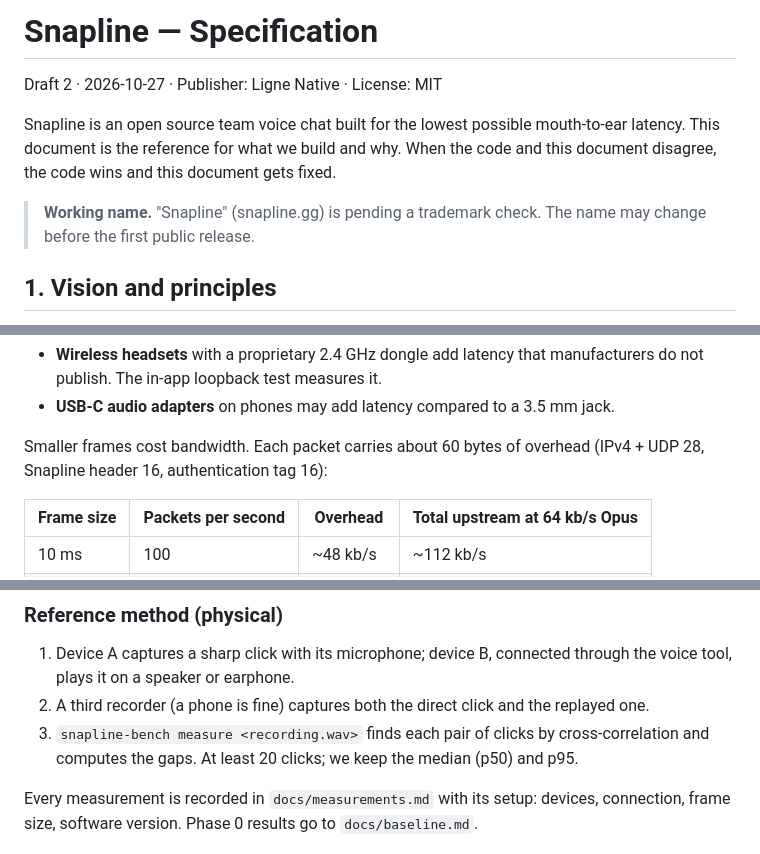
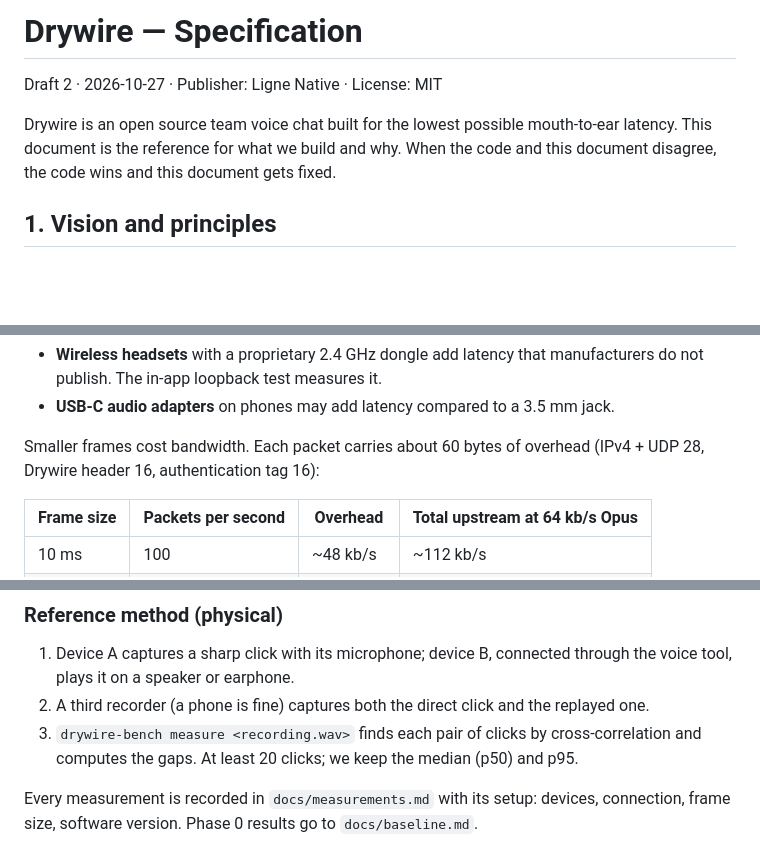
Before and after one commit to lignenative/drywire, a Markdown page: docs/spec.md, 3 parts joined by grey strips. Drawn GitHub-style; blank space fills up the shorter version.

```diff
--- a/docs/spec.md
+++ b/docs/spec.md
@@ -1,14 +1,11 @@
-# Snapline — Specification
+# Drywire — Specification
 
 Draft 2 · 2026-10-27 · Publisher: Ligne Native · License: MIT
 
-Snapline is an open source team voice chat built for the lowest possible
+Drywire is an open source team voice chat built for the lowest possible
 mouth-to-ear latency. This document is the reference for what we build and
 why. When the code and this document disagree, the code wins and this
 document gets fixed.
-
-> **Working name.** "Snapline" (snapline.gg) is pending a trademark check.
-> The name may change before the first public release.
 
 ## 1. Vision and principles
 
@@ -92,7 +89,7 @@ Not in the table, and to be measured per device:
   jack.
 
 Smaller frames cost bandwidth. Each packet carries about 60 bytes of overhead
-(IPv4 + UDP 28, Snapline header 16, authentication tag 16):
+(IPv4 + UDP 28, Drywire header 16, authentication tag 16):
 
 | Frame size | Packets per second | Overhead | Total upstream at 64 kb/s Opus |
 | --- | --- | --- | --- |
@@ -486,7 +483,7 @@ received sound.
    through the voice tool, plays it on a speaker or earphone.
 2. A third recorder (a phone is fine) captures both the direct click and the
    replayed one.
-3. `snapline-bench measure <recording.wav>` finds each pair of clicks by
+3. `drywire-bench measure <recording.wav>` finds each pair of clicks by
    cross-correlation and computes the gaps. At least 20 clicks; we keep the
    median (p50) and p95.
 
```
Also changed, not shown: other parts of docs/spec.md (+26 -28 lines).
